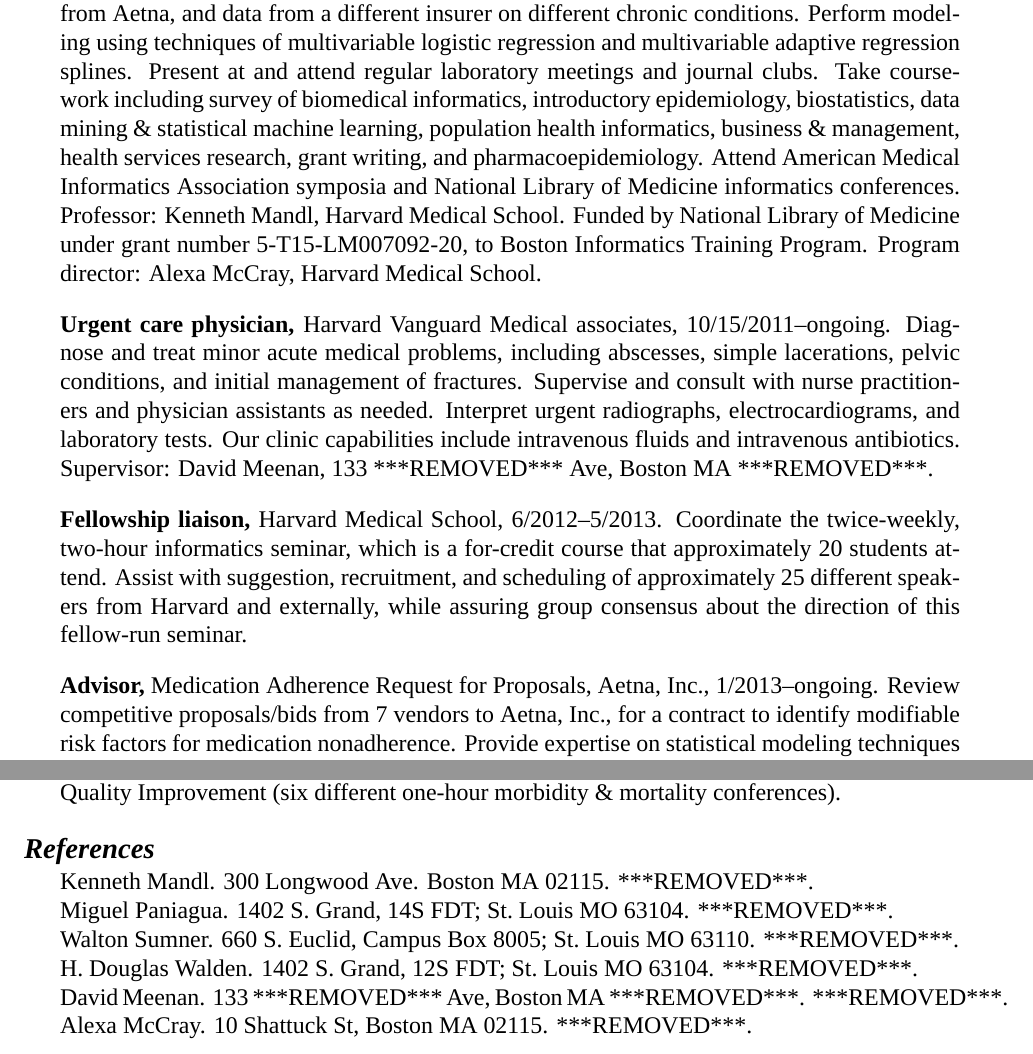
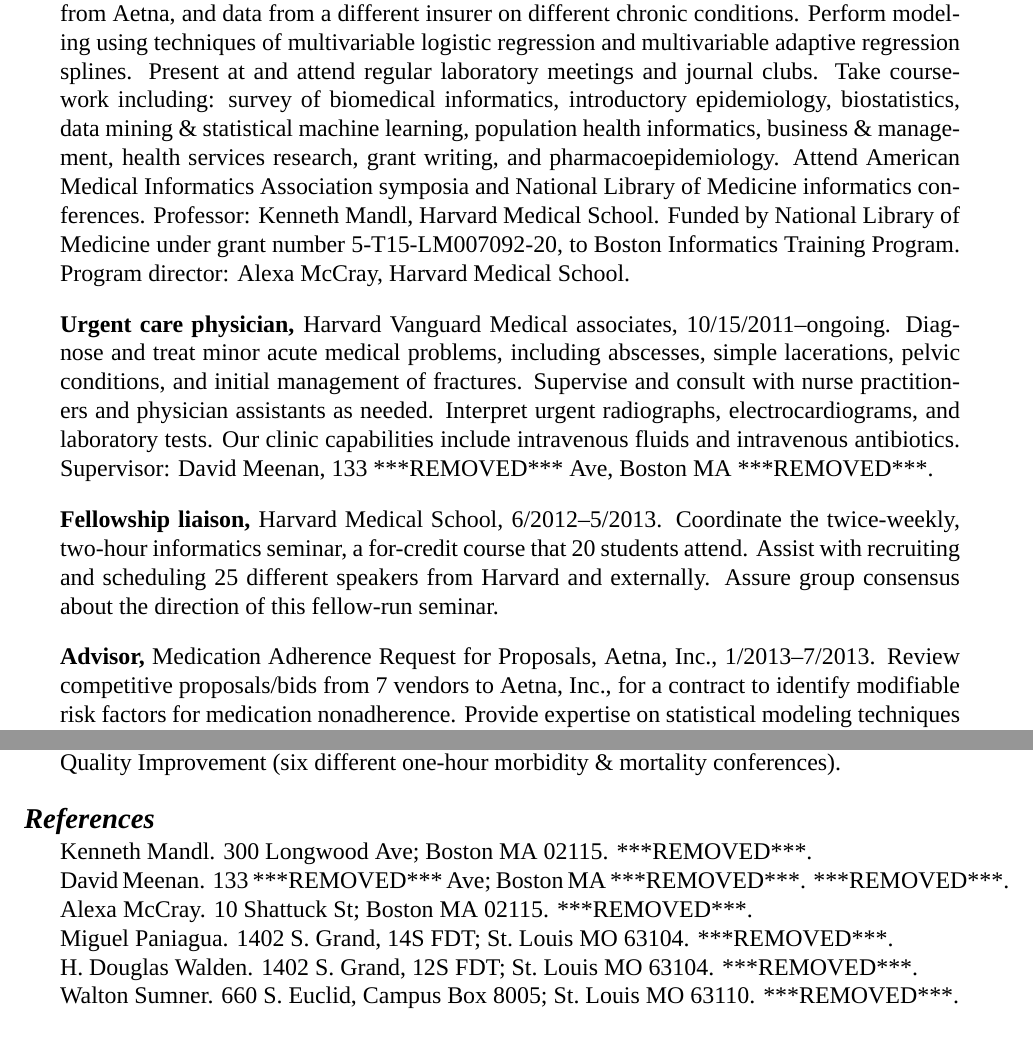
Before and after one commit to zimolzak/cv, a LaTeX CV (zimolzak-cv.tex): two parts of pages 2 and 5 of 5, joined at a grey line, cut so that both start at the same text. Compiled offline with XeLaTeX; a missing font is replaced by an installed copy or a similar font.

Commit message:
Update after graduating

```diff
--- a/zimolzak-cv.tex
+++ b/zimolzak-cv.tex
@@ -1,5 +1,5 @@
 \documentclass[12pt]{article}
-\usepackage{cv}
+\usepackage{cv} %use xelatex
 \title{Curriculum Vitae}
 \author{Andrew J.\ Zimolzak}
 \begin{document}
@@ -69,7 +69,7 @@
 different chronic conditions. Perform modeling using techniques of
 multivariable logistic regression and multivariable adaptive
 regression splines. Present at and attend regular laboratory meetings
-and journal clubs. Take coursework including survey of biomedical
+and journal clubs. Take coursework including: survey of biomedical
 informatics, introductory epidemiology, biostatistics, data mining \&
 statistical machine learning, population health informatics, business
 \& management, health services research, grant writing, and
@@ -90,15 +90,14 @@
 Supervisor: David Meenan, 133 ***REMOVED*** Ave, Boston MA ***REMOVED***.
 
 \textbf{Fellowship liaison,} Harvard Medical School,
-6/2012\ndash5/2013. Coordinate the twice-week\-ly, two-hour informatics
-seminar, which is a for-credit course that approximately 20 students
-attend. Assist with suggestion, recruitment, and scheduling of
-approximately 25 different speakers from Harvard and externally, while
-assuring group consensus about the direction of this fellow-run
-seminar.
+6/2012\ndash5/2013. Coordinate the twice-week\-ly, two-hour
+informatics seminar, a for-credit course that 20 students attend.
+Assist with recruiting and scheduling 25 different speakers from
+Harvard and externally. Assure group consensus about the direction of
+this fellow-run seminar.
 
 \textbf{Advisor,} Medication Adherence Request for Proposals, Aetna, Inc.,
-1/2013\ndash{}ongoing. Review competitive proposals/bids from 7 vendors to
+1/2013\ndash{}7/2013. Review competitive proposals/bids from 7 vendors to
 Aetna, Inc., for a contract to identify modifiable risk factors for
 medication nonadherence. Provide expertise on statistical modeling
 techniques and on published literature about medication adherence.
@@ -245,20 +245,19 @@
 conferences).
 
 \section*{References}
-Kenneth Mandl. 300 Longwood Ave. Boston MA 02115. ***REMOVED***.\\
+Kenneth Mandl. 300 Longwood Ave; Boston MA 02115. ***REMOVED***.\\
+David Meenan. 133 ***REMOVED*** Ave; Boston MA ***REMOVED***. ***REMOVED***.\\
+Alexa McCray. 10 Shattuck St; Boston MA 02115. ***REMOVED***.\\
 Miguel Paniagua. 1402 S.\ Grand, 14S FDT; St.\ Louis MO 63104.
-***REMOVED***.\\
-Walton Sumner. 660 S.\ Euclid, Campus Box 8005; St.\ Louis MO 63110.
 ***REMOVED***.\\
 H. Douglas Walden. 1402 S.\ Grand, 12S FDT; St.\ Louis MO 63104.
 ***REMOVED***.\\
-David Meenan. 133 ***REMOVED*** Ave, Boston MA ***REMOVED***. ***REMOVED***.\\
-Alexa McCray. 10 Shattuck St, Boston MA 02115. ***REMOVED***.
+Walton Sumner. 660 S.\ Euclid, Campus Box 8005; St.\ Louis MO 63110.
+***REMOVED***.
 
 \end{document}
-
 
 % LocalWords:  Desloge Shattuck MMSc ent Mandl LM radiographs Meenan Advisor KD
 % LocalWords:  handoffs Precepted rotators Paniagua Lumen Schneeweiss Aurel FDT
 % LocalWords:  Cami Spettell Fernandes Fusaro Saria Jonikas Kohane Adeimy ra ry
-% LocalWords:  Clostridium difficile Clinicopathologic Longwood
+% LocalWords:  Clostridium difficile Clinicopathologic Longwood ly li ing Krak
```
Also changed, not shown: zimolzak-cv.tex (9 more changed lines).
